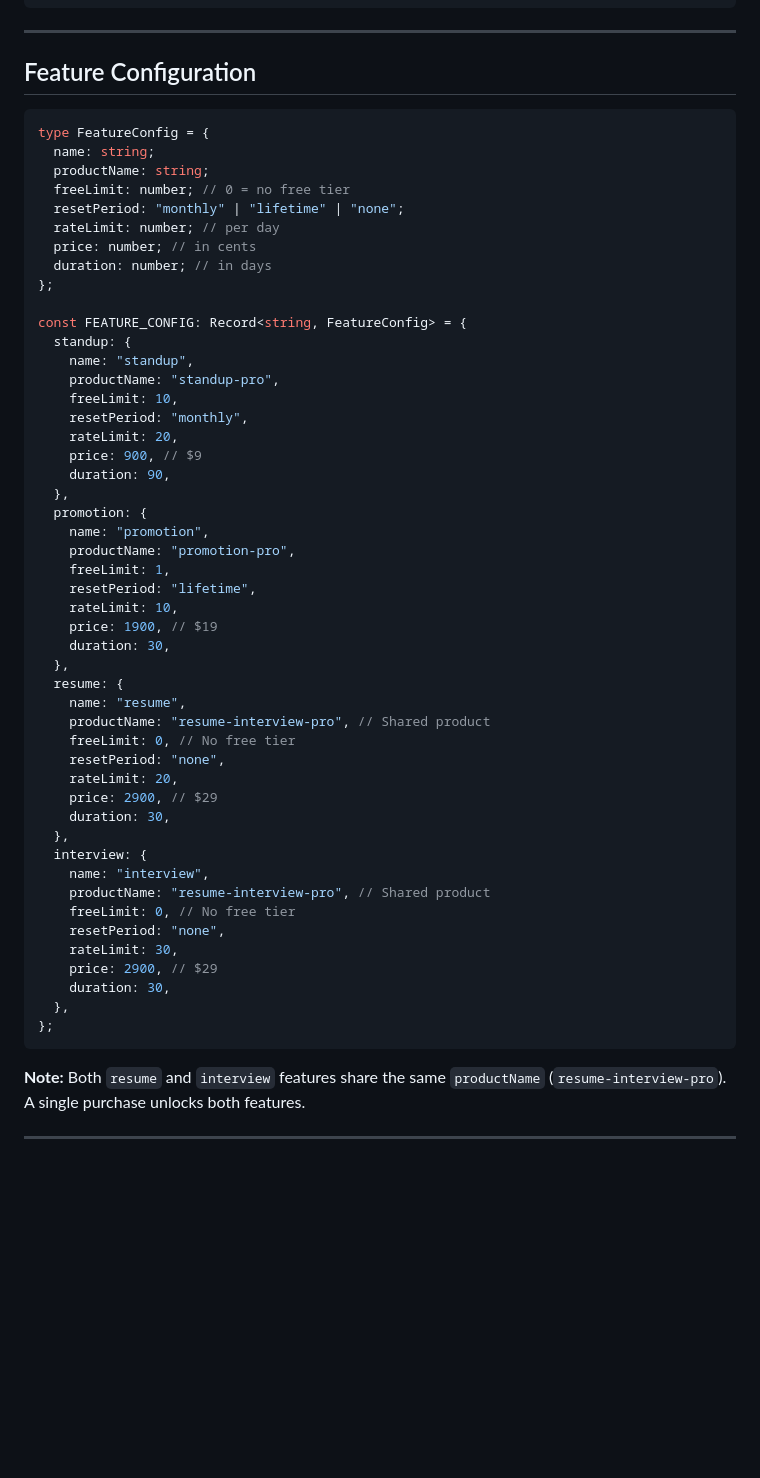
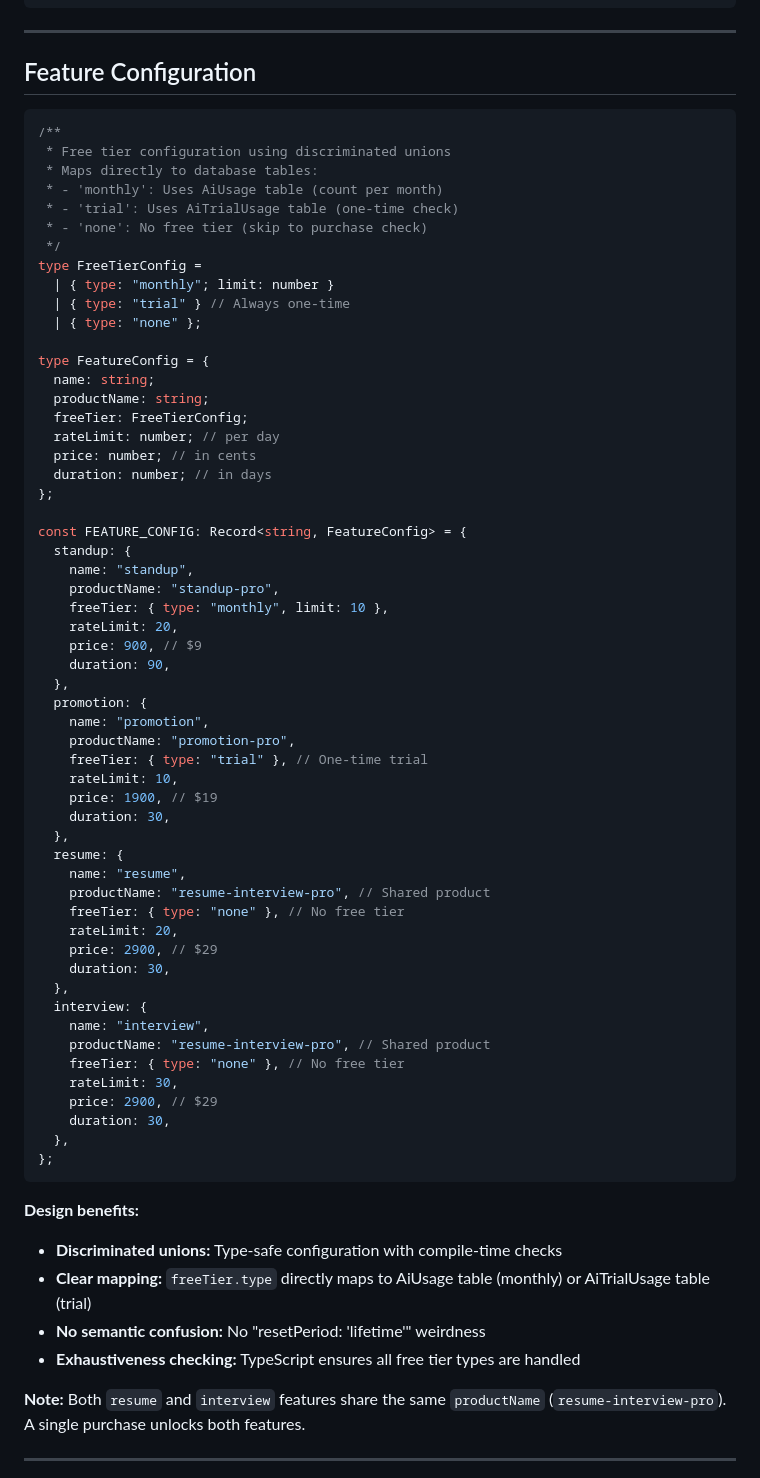
Before and after one commit to rewrlution/papyrus, a Markdown page: docs/AI-MONETIZATION.md, the part around the change. Drawn GitHub-style; blank space fills up the shorter version.

Commit message:
update documentation on modeling for feature

````diff
--- a/docs/AI-MONETIZATION.md
+++ b/docs/AI-MONETIZATION.md
@@ -245,11 +245,22 @@ AI_INTERVIEW_RATE_LIMIT=30
 ## Feature Configuration
 
 ```typescript
+/**
+ * Free tier configuration using discriminated unions
+ * Maps directly to database tables:
+ * - 'monthly': Uses AiUsage table (count per month)
+ * - 'trial': Uses AiTrialUsage table (one-time check)
+ * - 'none': No free tier (skip to purchase check)
+ */
+type FreeTierConfig =
+  | { type: "monthly"; limit: number }
+  | { type: "trial" } // Always one-time
+  | { type: "none" };
+
 type FeatureConfig = {
   name: string;
   productName: string;
-  freeLimit: number; // 0 = no free tier
-  resetPeriod: "monthly" | "lifetime" | "none";
+  freeTier: FreeTierConfig;
   rateLimit: number; // per day
   price: number; // in cents
   duration: number; // in days
@@ -259,8 +270,7 @@ const FEATURE_CONFIG: Record<string, FeatureConfig> = {
   standup: {
     name: "standup",
     productName: "standup-pro",
-    freeLimit: 10,
-    resetPeriod: "monthly",
+    freeTier: { type: "monthly", limit: 10 },
     rateLimit: 20,
     price: 900, // $9
     duration: 90,
@@ -268,8 +278,7 @@ const FEATURE_CONFIG: Record<string, FeatureConfig> = {
   promotion: {
     name: "promotion",
     productName: "promotion-pro",
-    freeLimit: 1,
-    resetPeriod: "lifetime",
+    freeTier: { type: "trial" }, // One-time trial
     rateLimit: 10,
     price: 1900, // $19
     duration: 30,
@@ -277,8 +286,7 @@ const FEATURE_CONFIG: Record<string, FeatureConfig> = {
   resume: {
     name: "resume",
     productName: "resume-interview-pro", // Shared product
-    freeLimit: 0, // No free tier
-    resetPeriod: "none",
+    freeTier: { type: "none" }, // No free tier
     rateLimit: 20,
     price: 2900, // $29
     duration: 30,
@@ -286,14 +294,20 @@ const FEATURE_CONFIG: Record<string, FeatureConfig> = {
   interview: {
     name: "interview",
     productName: "resume-interview-pro", // Shared product
-    freeLimit: 0, // No free tier
-    resetPeriod: "none",
+    freeTier: { type: "none" }, // No free tier
     rateLimit: 30,
     price: 2900, // $29
     duration: 30,
   },
 };
 ```
+
+**Design benefits:**
+
+- **Discriminated unions:** Type-safe configuration with compile-time checks
+- **Clear mapping:** `freeTier.type` directly maps to AiUsage table (monthly) or AiTrialUsage table (trial)
+- **No semantic confusion:** No "resetPeriod: 'lifetime'" weirdness
+- **Exhaustiveness checking:** TypeScript ensures all free tier types are handled
 
 **Note:** Both `resume` and `interview` features share the same `productName` (`resume-interview-pro`). A single purchase unlocks both features.
 
````
Also changed, not shown: 1 other file.
